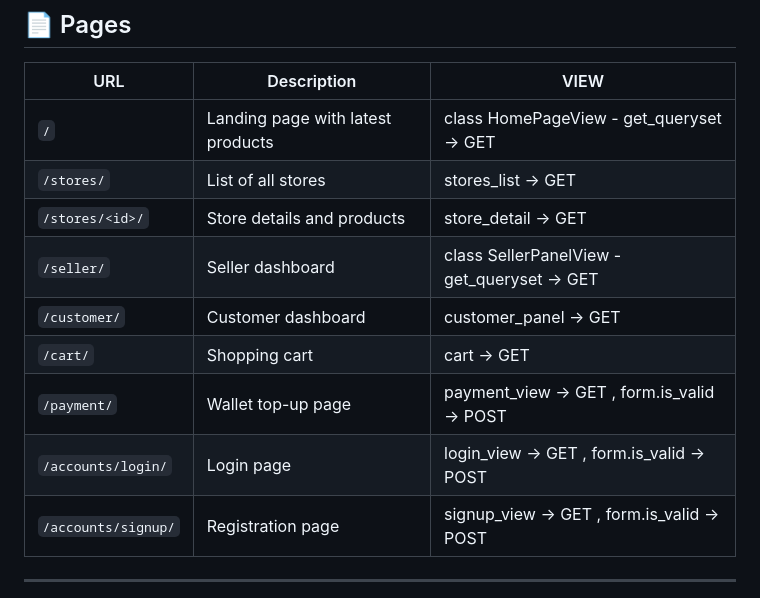
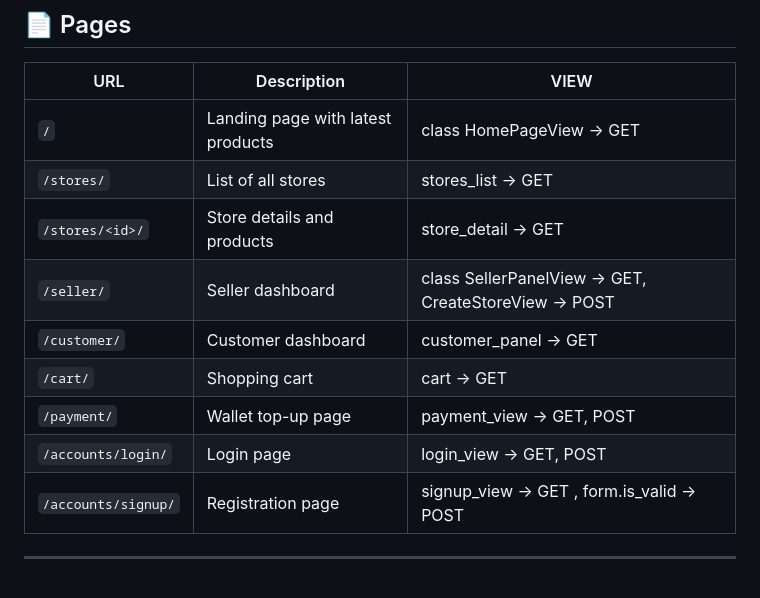
Before and after one commit to farhad-here/storekala, a Markdown page: README.md, the part around the change. Rendered like a GitHub page.

```diff
--- a/README.md
+++ b/README.md
@@ -83,14 +83,14 @@ A multi-role e-commerce web application built with Django, where sellers can cre
 
 | URL                 | Description                       | VIEW
 | ------------------- | --------------------------------- | ---------------------------------
-| `/`                 | Landing page with latest products | class HomePageView - get_queryset -> GET
+| `/`                 | Landing page with latest products | class HomePageView -> GET
 | `/stores/`          | List of all stores                | stores_list -> GET
 | `/stores/<id>/`     | Store details and products        | store_detail -> GET
-| `/seller/`          | Seller dashboard                  | class SellerPanelView - get_queryset -> GET
+| `/seller/`          | Seller dashboard                  | class SellerPanelView -> GET, CreateStoreView -> POST
 | `/customer/`        | Customer dashboard                | customer_panel -> GET
 | `/cart/`            | Shopping cart                     | cart -> GET
-| `/payment/`         | Wallet top-up page                | payment_view -> GET , form.is_valid -> POST
-| `/accounts/login/`  | Login page                        | login_view -> GET , form.is_valid -> POST
+| `/payment/`         | Wallet top-up page                | payment_view -> GET, POST
+| `/accounts/login/`  | Login page                        | login_view -> GET, POST
 | `/accounts/signup/` | Registration page                 | signup_view -> GET , form.is_valid -> POST
 
 ---
```
